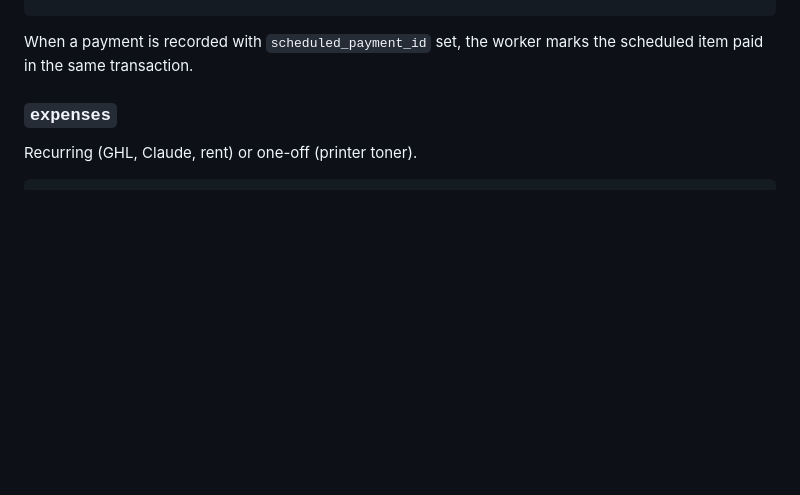
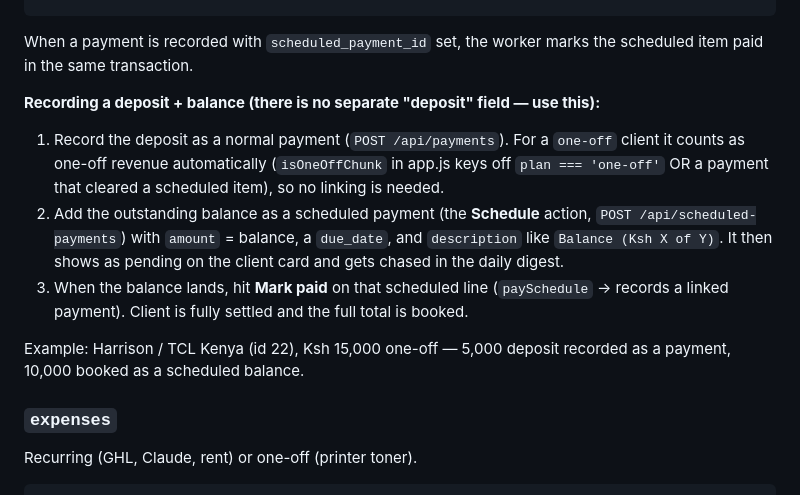
Before and after one commit to joelmuthee/billing, a Markdown page: BUILD-PLAYBOOK.md, the part around the change. Drawn GitHub-style; blank space fills up the shorter version.

Commit message:
Docs: how to record a deposit + balance (Schedule feature, no separate field)
Co-Authored-By: Claude Opus 4.8 <noreply@anthropic.com>

````diff
--- a/BUILD-PLAYBOOK.md
+++ b/BUILD-PLAYBOOK.md
@@ -131,6 +131,13 @@ created_at TEXT NOT NULL DEFAULT CURRENT_TIMESTAMP
 ```
 
 When a payment is recorded with `scheduled_payment_id` set, the worker marks the scheduled item paid in the same transaction.
+
+**Recording a deposit + balance (there is no separate "deposit" field — use this):**
+1. Record the deposit as a normal payment (`POST /api/payments`). For a `one-off` client it counts as one-off revenue automatically (`isOneOffChunk` in app.js keys off `plan === 'one-off'` OR a payment that cleared a scheduled item), so no linking is needed.
+2. Add the outstanding balance as a scheduled payment (the **Schedule** action, `POST /api/scheduled-payments`) with `amount` = balance, a `due_date`, and `description` like `Balance (Ksh X of Y)`. It then shows as pending on the client card and gets chased in the daily digest.
+3. When the balance lands, hit **Mark paid** on that scheduled line (`paySchedule` → records a linked payment). Client is fully settled and the full total is booked.
+
+Example: Harrison / TCL Kenya (id 22), Ksh 15,000 one-off — 5,000 deposit recorded as a payment, 10,000 booked as a scheduled balance.
 
 ### `expenses`
 
````
